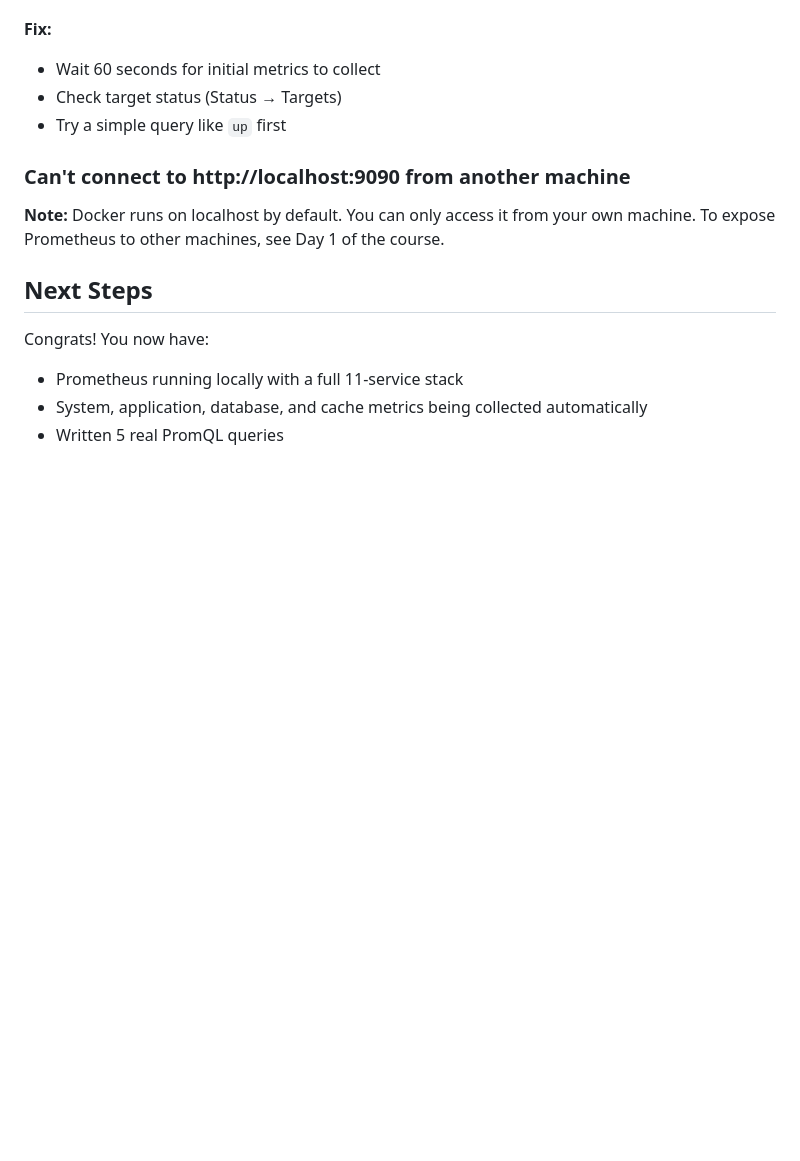
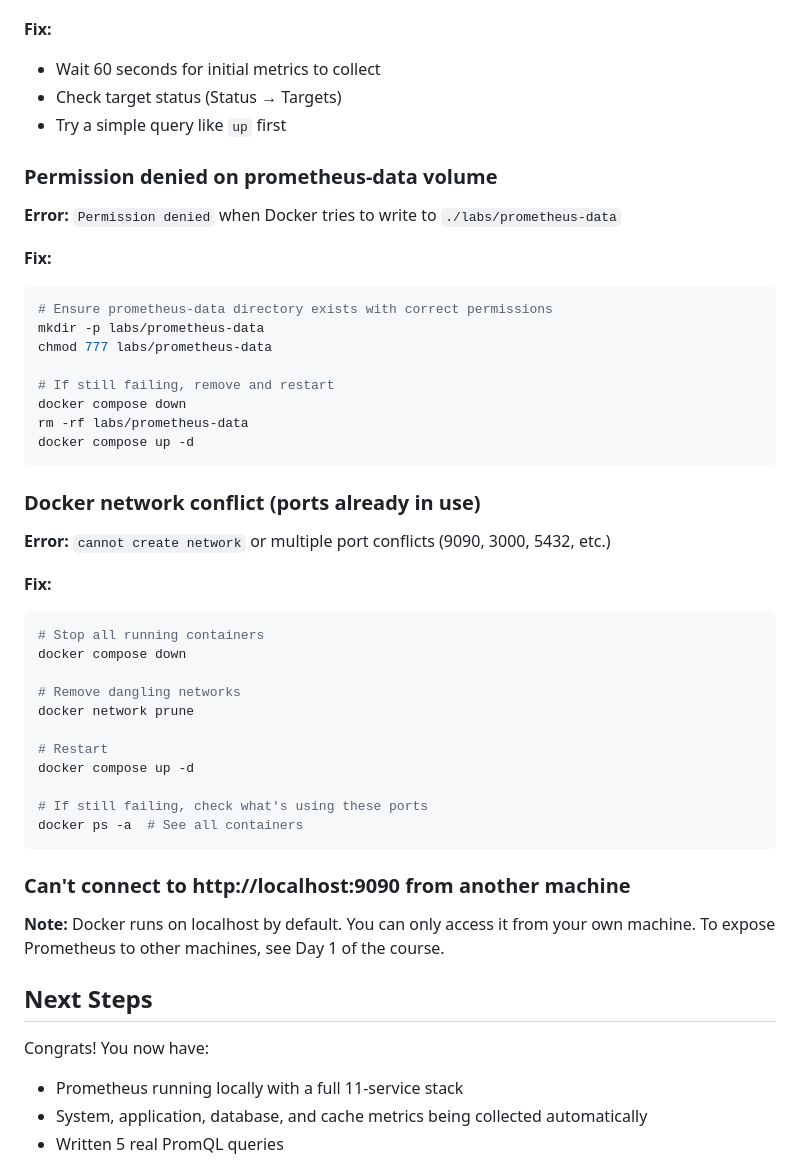
Before and after one commit to OpsCrafted/prometheus-course, a Markdown page: docs/getting-started/README.md, the part around the change. Drawn GitHub-style; blank space fills up the shorter version.

Commit message:
docs: add permission denied + network conflict troubleshooting

````diff
--- a/docs/getting-started/README.md
+++ b/docs/getting-started/README.md
@@ -375,6 +375,41 @@ docker compose up -d
 - Check target status (Status → Targets)
 - Try a simple query like `up` first
 
+### Permission denied on prometheus-data volume
+
+**Error:** `Permission denied` when Docker tries to write to `./labs/prometheus-data`
+
+**Fix:**
+```bash
+# Ensure prometheus-data directory exists with correct permissions
+mkdir -p labs/prometheus-data
+chmod 777 labs/prometheus-data
+
+# If still failing, remove and restart
+docker compose down
+rm -rf labs/prometheus-data
+docker compose up -d
+```
+
+### Docker network conflict (ports already in use)
+
+**Error:** `cannot create network` or multiple port conflicts (9090, 3000, 5432, etc.)
+
+**Fix:**
+```bash
+# Stop all running containers
+docker compose down
+
+# Remove dangling networks
+docker network prune
+
+# Restart
+docker compose up -d
+
+# If still failing, check what's using these ports
+docker ps -a  # See all containers
+```
+
 ### Can't connect to http://localhost:9090 from another machine
 
 **Note:** Docker runs on localhost by default. You can only access it from your own machine. To expose Prometheus to other machines, see Day 1 of the course.
````
